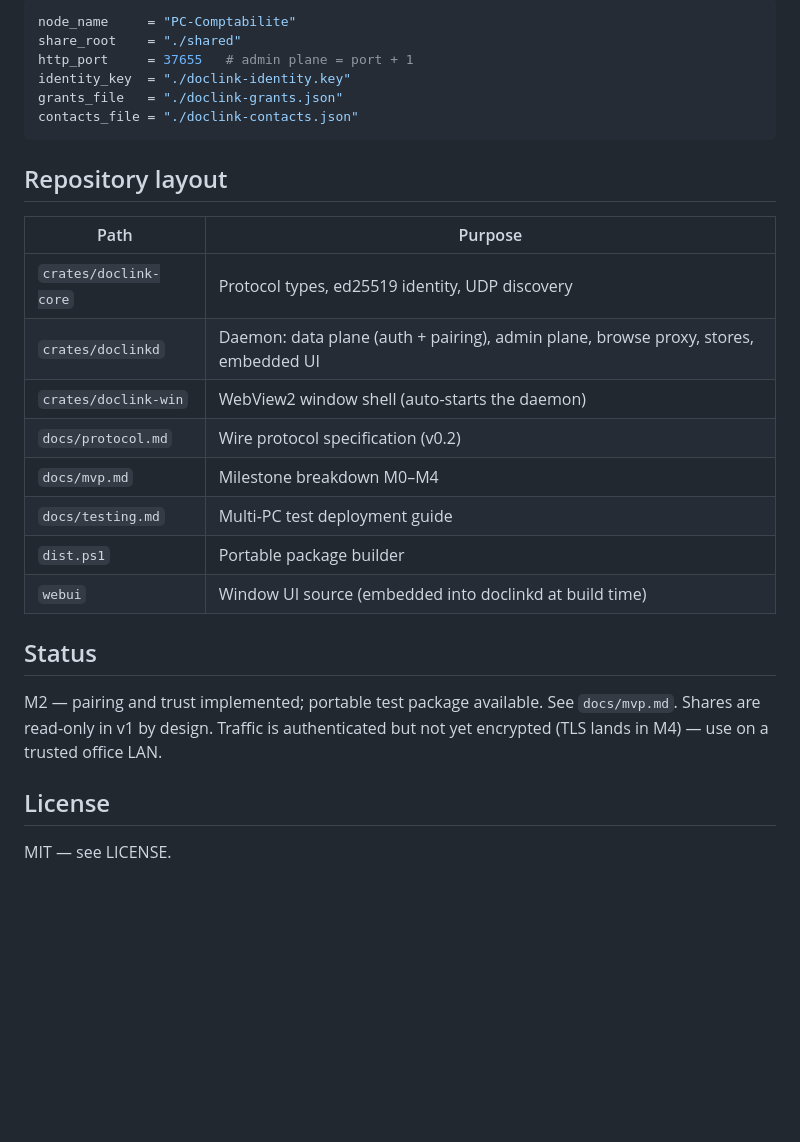
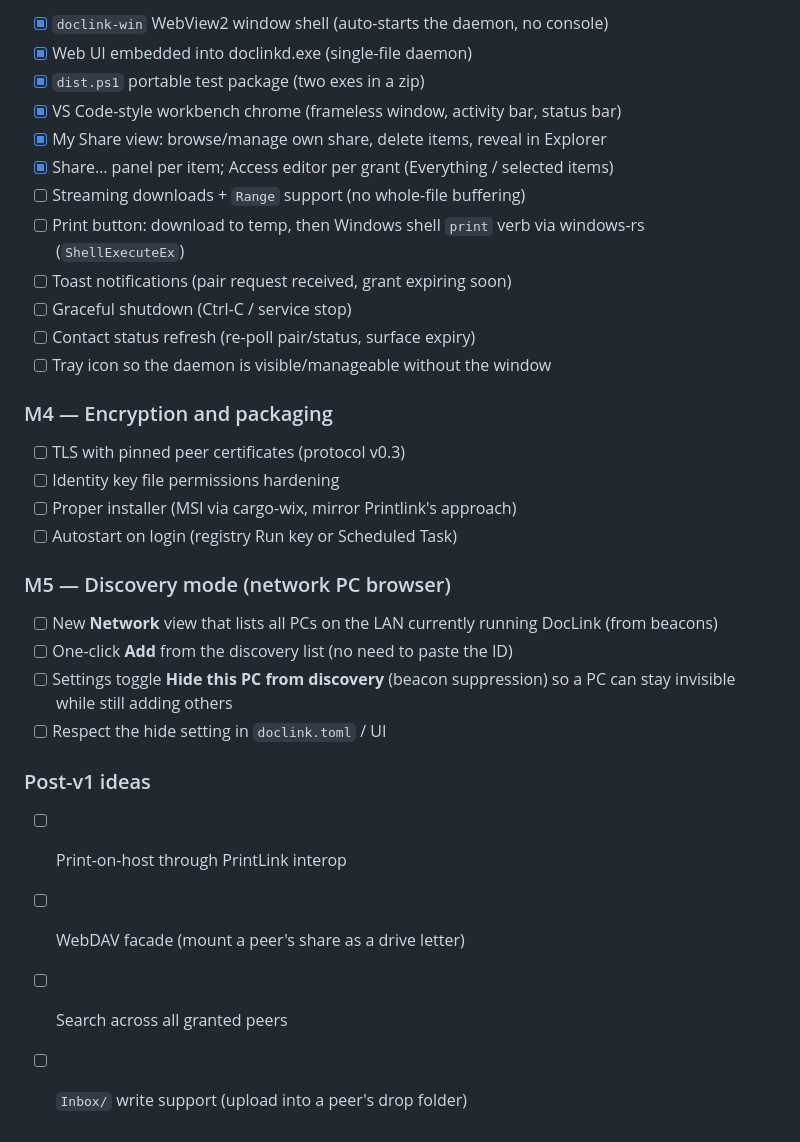
Before and after one commit to najm07/DocLink, a Markdown page: README.md, the part around one of its changes. Drawn GitHub-style; blank space fills up the shorter version.

````diff
--- a/README.md
+++ b/README.md
@@ -69,33 +58,34 @@ Optional `doclink.toml` next to the binary:
 
-```toml
-node_name     = "PC-Comptabilite"
-share_root    = "./shared"
-http_port     = 37655   # admin plane = port + 1
-identity_key  = "./doclink-identity.key"
-grants_file   = "./doclink-grants.json"
-contacts_file = "./doclink-contacts.json"
-```
+- [x] `doclink-win` WebView2 window shell (auto-starts the daemon, no console)
+- [x] Web UI embedded into doclinkd.exe (single-file daemon)
+- [x] `dist.ps1` portable test package (two exes in a zip)
+- [x] VS Code-style workbench chrome (frameless window, activity bar, status bar)
+- [x] My Share view: browse/manage own share, delete items, reveal in Explorer
+- [x] Share… panel per item; Access editor per grant (Everything / selected items)
+- [ ] Streaming downloads + `Range` support (no whole-file buffering)
+- [ ] Print button: download to temp, then Windows shell `print` verb via windows-rs (`ShellExecuteEx`)
+- [ ] Toast notifications (pair request received, grant expiring soon)
+- [ ] Graceful shutdown (Ctrl-C / service stop)
+- [ ] Contact status refresh (re-poll pair/status, surface expiry)
+- [ ] Tray icon so the daemon is visible/manageable without the window
 
-## Repository layout
+### M4 — Encryption and packaging
 
-| Path | Purpose |
-|---|---|
-| `crates/doclink-core` | Protocol types, ed25519 identity, UDP discovery |
-| `crates/doclinkd` | Daemon: data plane (auth + pairing), admin plane, browse proxy, stores, embedded UI |
-| `crates/doclink-win` | WebView2 window shell (auto-starts the daemon) |
-| `docs/protocol.md` | Wire protocol specification (v0.2) |
-| `docs/mvp.md` | Milestone breakdown M0–M4 |
-| `docs/testing.md` | Multi-PC test deployment guide |
-| `dist.ps1` | Portable package builder |
-| `webui` | Window UI source (embedded into doclinkd at build time) |
+- [ ] TLS with pinned peer certificates (protocol v0.3)
+- [ ] Identity key file permissions hardening
+- [ ] Proper installer (MSI via cargo-wix, mirror Printlink's approach)
+- [ ] Autostart on login (registry Run key or Scheduled Task)
 
-## Status
+### M5 — Discovery mode (network PC browser)
 
-M2 — pairing and trust implemented; portable test package available. See
-`docs/mvp.md`. Shares are read-only in v1 by design. Traffic is
-authenticated but not yet encrypted (TLS lands in M4) — use on a trusted
-office LAN.
+- [ ] New **Network** view that lists all PCs on the LAN currently running DocLink (from beacons)
+- [ ] One-click **Add** from the discovery list (no need to paste the ID)
+- [ ] Settings toggle **Hide this PC from discovery** (beacon suppression) so a PC can stay invisible while still adding others
+- [ ] Respect the hide setting in `doclink.toml` / UI
 
-## License
+### Post-v1 ideas
 
-MIT — see LICENSE.
+- [ ] Print-on-host through PrintLink interop
+- [ ] WebDAV facade (mount a peer's share as a drive letter)
+- [ ] Search across all granted peers
+- [ ] `Inbox/` write support (upload into a peer's drop folder)
````
Also changed, not shown: other parts of README.md (+41 -52 lines).
